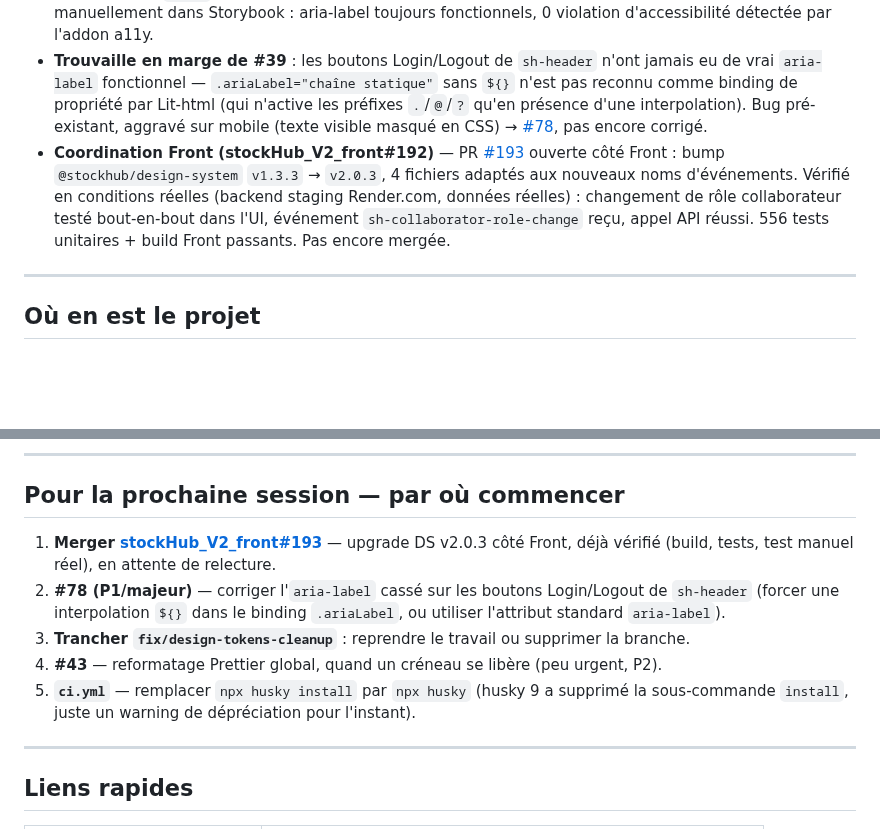
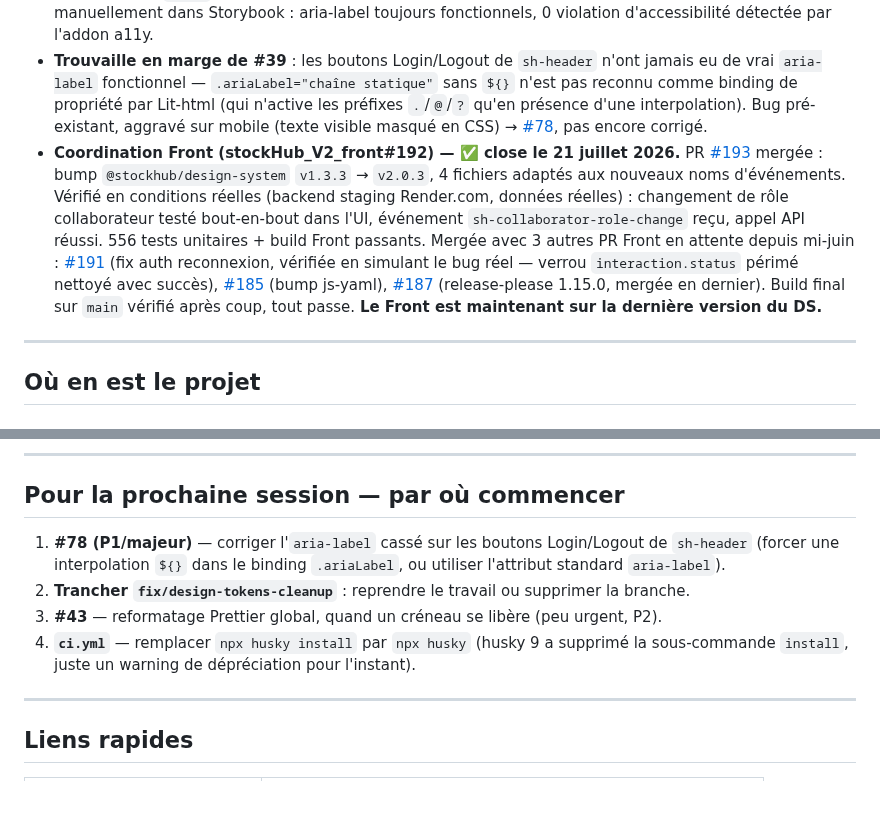
Before and after one commit to SandrineCipolla/stockhub_design_system, a Markdown page: ETAT-DU-PROJET.md, 2 parts joined by grey strips. Rendered like a GitHub page; blank space fills up the shorter version.

Commit message:
docs: coordination Front cloturee - 4 PR mergees, DS a jour cote Front

```diff
--- a/ETAT-DU-PROJET.md
+++ b/ETAT-DU-PROJET.md
@@ -61,7 +61,7 @@ Au passage : le label `technique` référencé par le template d'issue `.github/
 - Version publiée : v2.0.2 (release-please, PR #67).
 - **#39** — `title` natifs retirés sur les boutons notifications/thème/connexion de `sh-header` (PR [#75](https://github.com/SandrineCipolla/stockhub_design_system/pull/75), mergée), + le `title` du nom d'utilisateur du même header, même souci (PR [#77](https://github.com/SandrineCipolla/stockhub_design_system/pull/77), mergée). Vérifié manuellement dans Storybook : aria-label toujours fonctionnels, 0 violation d'accessibilité détectée par l'addon a11y.
 - **Trouvaille en marge de #39** : les boutons Login/Logout de `sh-header` n'ont jamais eu de vrai `aria-label` fonctionnel — `.ariaLabel="chaîne statique"` sans `${}` n'est pas reconnu comme binding de propriété par Lit-html (qui n'active les préfixes `.`/`@`/`?` qu'en présence d'une interpolation). Bug pré-existant, aggravé sur mobile (texte visible masqué en CSS) → [#78](https://github.com/SandrineCipolla/stockhub_design_system/issues/78), pas encore corrigé.
-- **Coordination Front (stockHub_V2_front#192)** — PR [#193](https://github.com/SandrineCipolla/stockHub_V2_front/pull/193) ouverte côté Front : bump `@stockhub/design-system` `v1.3.3` → `v2.0.3`, 4 fichiers adaptés aux nouveaux noms d'événements. Vérifié en conditions réelles (backend staging Render.com, données réelles) : changement de rôle collaborateur testé bout-en-bout dans l'UI, événement `sh-collaborator-role-change` reçu, appel API réussi. 556 tests unitaires + build Front passants. Pas encore mergée.
+- **Coordination Front (stockHub_V2_front#192) — ✅ close le 21 juillet 2026.** PR [#193](https://github.com/SandrineCipolla/stockHub_V2_front/pull/193) mergée : bump `@stockhub/design-system` `v1.3.3` → `v2.0.3`, 4 fichiers adaptés aux nouveaux noms d'événements. Vérifié en conditions réelles (backend staging Render.com, données réelles) : changement de rôle collaborateur testé bout-en-bout dans l'UI, événement `sh-collaborator-role-change` reçu, appel API réussi. 556 tests unitaires + build Front passants. Mergée avec 3 autres PR Front en attente depuis mi-juin : [#191](https://github.com/SandrineCipolla/stockHub_V2_front/pull/191) (fix auth reconnexion, vérifiée en simulant le bug réel — verrou `interaction.status` périmé nettoyé avec succès), [#185](https://github.com/SandrineCipolla/stockHub_V2_front/pull/185) (bump js-yaml), [#187](https://github.com/SandrineCipolla/stockHub_V2_front/pull/187) (release-please 1.15.0, mergée en dernier). Build final sur `main` vérifié après coup, tout passe. **Le Front est maintenant sur la dernière version du DS.**
 
 ---
 
@@ -115,11 +115,10 @@ Build · tests d'interaction · Chromatic (visual regression, preview par PR) ·
 
 ## Pour la prochaine session — par où commencer
 
-1. **Merger [stockHub_V2_front#193](https://github.com/SandrineCipolla/stockHub_V2_front/pull/193)** — upgrade DS v2.0.3 côté Front, déjà vérifié (build, tests, test manuel réel), en attente de relecture.
-2. **#78 (P1/majeur)** — corriger l'`aria-label` cassé sur les boutons Login/Logout de `sh-header` (forcer une interpolation `${}` dans le binding `.ariaLabel`, ou utiliser l'attribut standard `aria-label`).
-3. **Trancher `fix/design-tokens-cleanup`** : reprendre le travail ou supprimer la branche.
-4. **#43** — reformatage Prettier global, quand un créneau se libère (peu urgent, P2).
-5. **`ci.yml`** — remplacer `npx husky install` par `npx husky` (husky 9 a supprimé la sous-commande `install`, juste un warning de dépréciation pour l'instant).
+1. **#78 (P1/majeur)** — corriger l'`aria-label` cassé sur les boutons Login/Logout de `sh-header` (forcer une interpolation `${}` dans le binding `.ariaLabel`, ou utiliser l'attribut standard `aria-label`).
+2. **Trancher `fix/design-tokens-cleanup`** : reprendre le travail ou supprimer la branche.
+3. **#43** — reformatage Prettier global, quand un créneau se libère (peu urgent, P2).
+4. **`ci.yml`** — remplacer `npx husky install` par `npx husky` (husky 9 a supprimé la sous-commande `install`, juste un warning de dépréciation pour l'instant).
 
 ---
 
```
